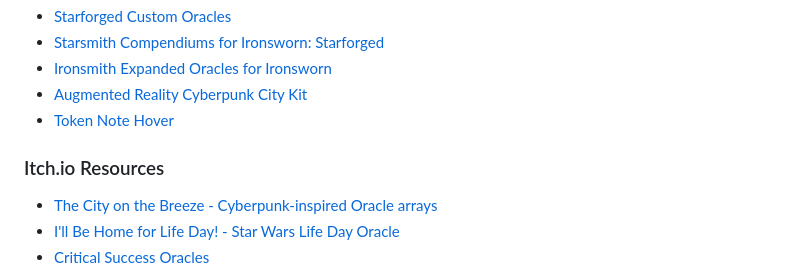
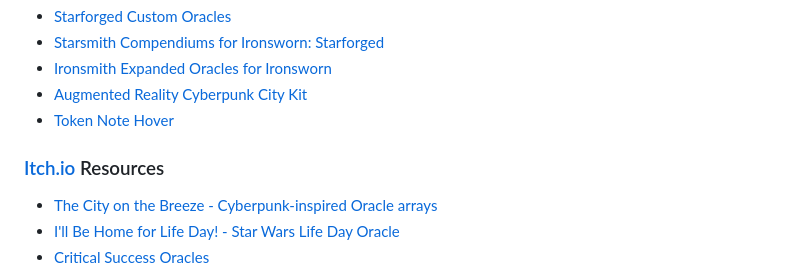
Before and after one commit to jendave/token-note-hover, a Markdown page: README.md, the part around the change. Rendered like a GitHub page.

```diff
--- a/README.md
+++ b/README.md
@@ -72,7 +72,7 @@ Please check out my other modules and resources for Ironsworn and Ironsworn: Sta
 * [Augmented Reality Cyberpunk City Kit](https://foundryvtt.com/packages/augmented-reality-foundry)
 * [Token Note Hover](https://github.com/jendave/token-note-hover)
 
-### Itch.io Resources
+### [Itch.io](itch.io) Resources
 
 * [The City on the Breeze - Cyberpunk-inspired Oracle arrays](https://jendave.itch.io/the-city-on-the-breeze)
 * [I'll Be Home for Life Day! - Star Wars Life Day Oracle](https://jendave.itch.io/ill-be-home-for-life-day)
```
